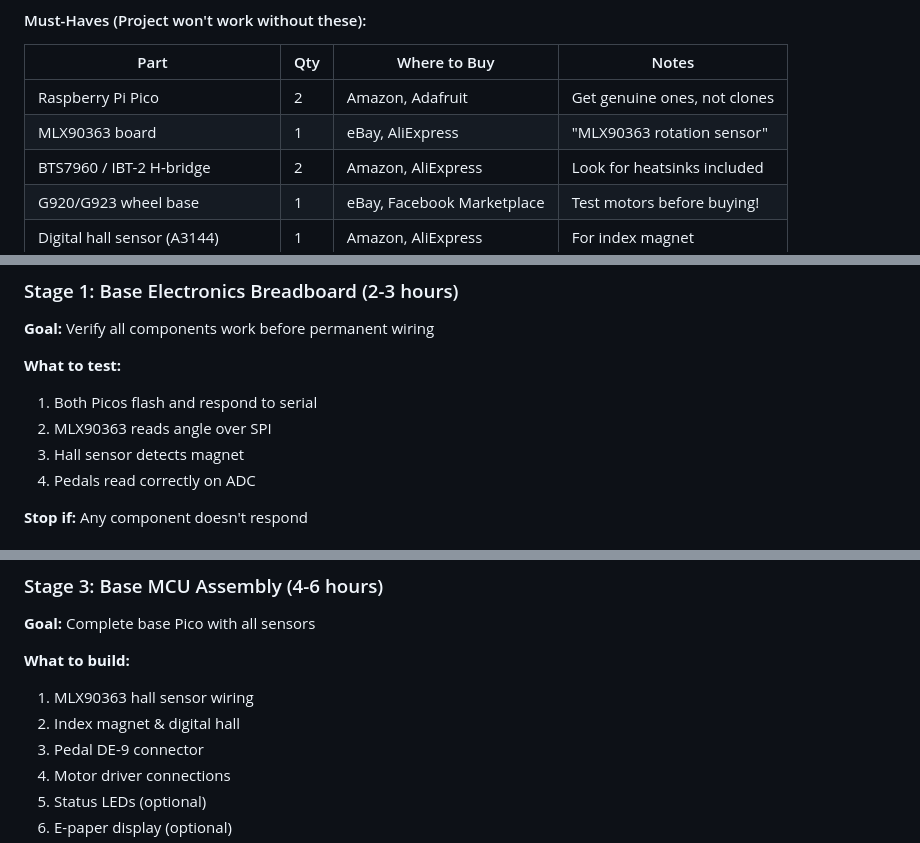
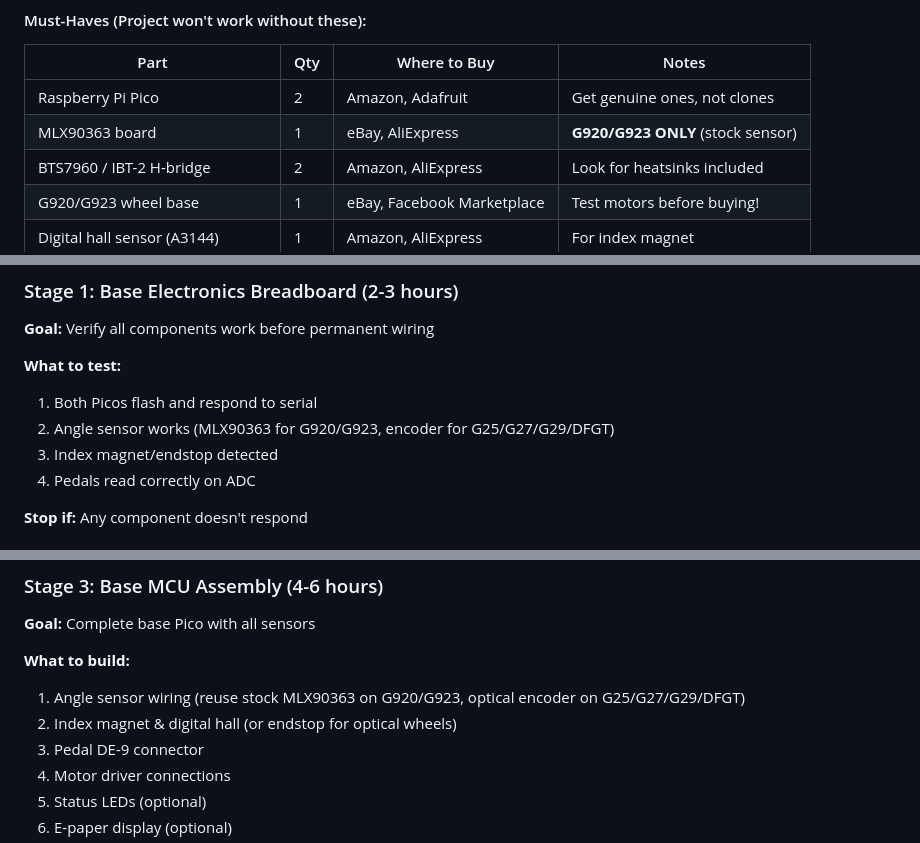
Before and after one commit to skyne/rp2040-ffb, a Markdown page: docs/build-guide.md, 3 parts joined by grey strips. GitHub-like rendering.

```diff
--- a/docs/build-guide.md
+++ b/docs/build-guide.md
@@ -86,7 +86,7 @@ Download the latest BOM: [Coming Soon - hardware/BOM.csv]
 | Part | Qty | Where to Buy | Notes |
 |------|-----|--------------|-------|
 | Raspberry Pi Pico | 2 | Amazon, Adafruit | Get genuine ones, not clones |
-| MLX90363 board | 1 | eBay, AliExpress | "MLX90363 rotation sensor" |
+| MLX90363 board | 1 | eBay, AliExpress | **G920/G923 ONLY** (stock sensor) |
 | BTS7960 / IBT-2 H-bridge | 2 | Amazon, AliExpress | Look for heatsinks included |
 | G920/G923 wheel base | 1 | eBay, Facebook Marketplace | Test motors before buying! |
 | Digital hall sensor (A3144) | 1 | Amazon, AliExpress | For index magnet |
@@ -177,8 +177,8 @@ Build in stages to isolate problems:
 
 **What to test:**
 1. Both Picos flash and respond to serial
-2. MLX90363 reads angle over SPI
-3. Hall sensor detects magnet
+2. Angle sensor works (MLX90363 for G920/G923, encoder for G25/G27/G29/DFGT)
+3. Index magnet/endstop detected
 4. Pedals read correctly on ADC
 
 **Stop if:** Any component doesn't respond
@@ -201,8 +201,8 @@ Build in stages to isolate problems:
 **Goal:** Complete base Pico with all sensors
 
 **What to build:**
-1. MLX90363 hall sensor wiring
-2. Index magnet & digital hall
+1. Angle sensor wiring (reuse stock MLX90363 on G920/G923, optical encoder on G25/G27/G29/DFGT)
+2. Index magnet & digital hall (or endstop for optical wheels)
 3. Pedal DE-9 connector
 4. Motor driver connections
 5. Status LEDs (optional)
```
Also changed, not shown: other parts of docs/build-guide.md (+12 -10 lines), docs/project-overview.md (+3 -3 lines), docs/wiring-diagrams.md (+10 -10 lines).
